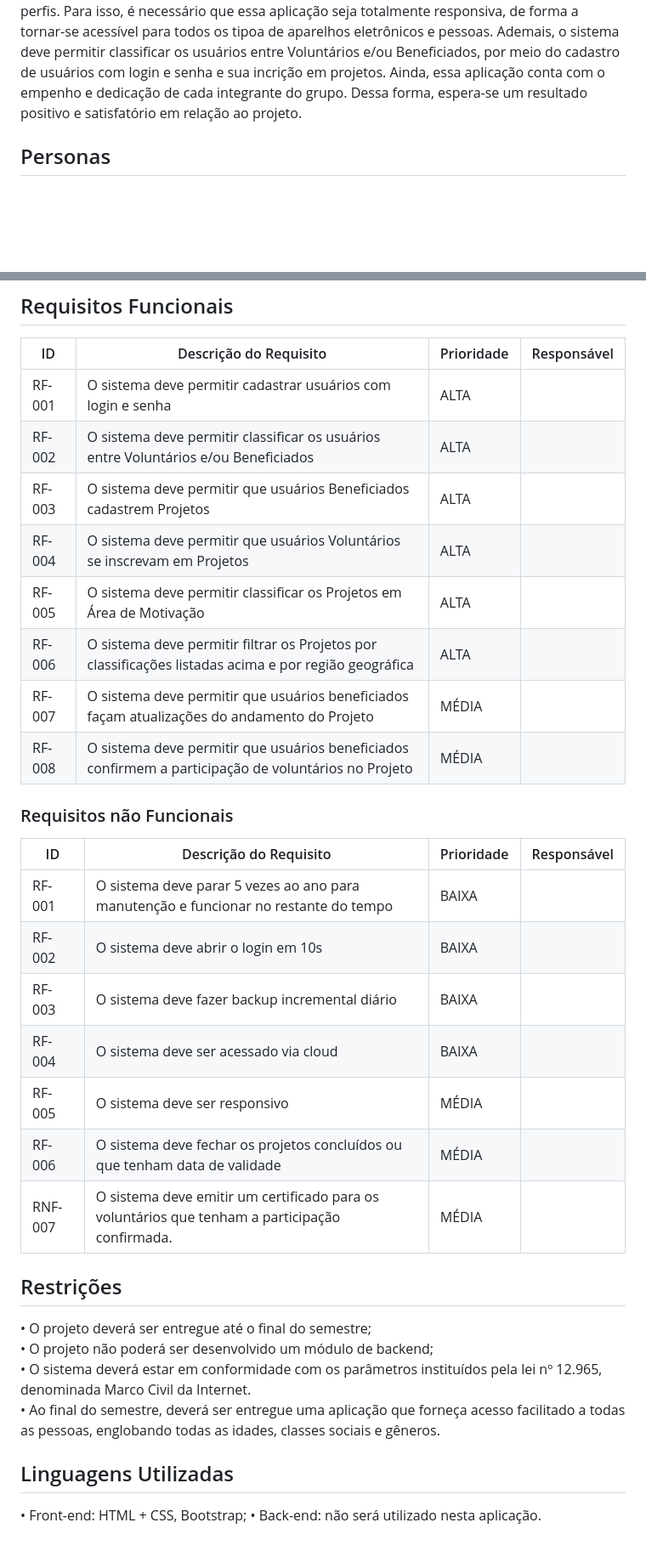
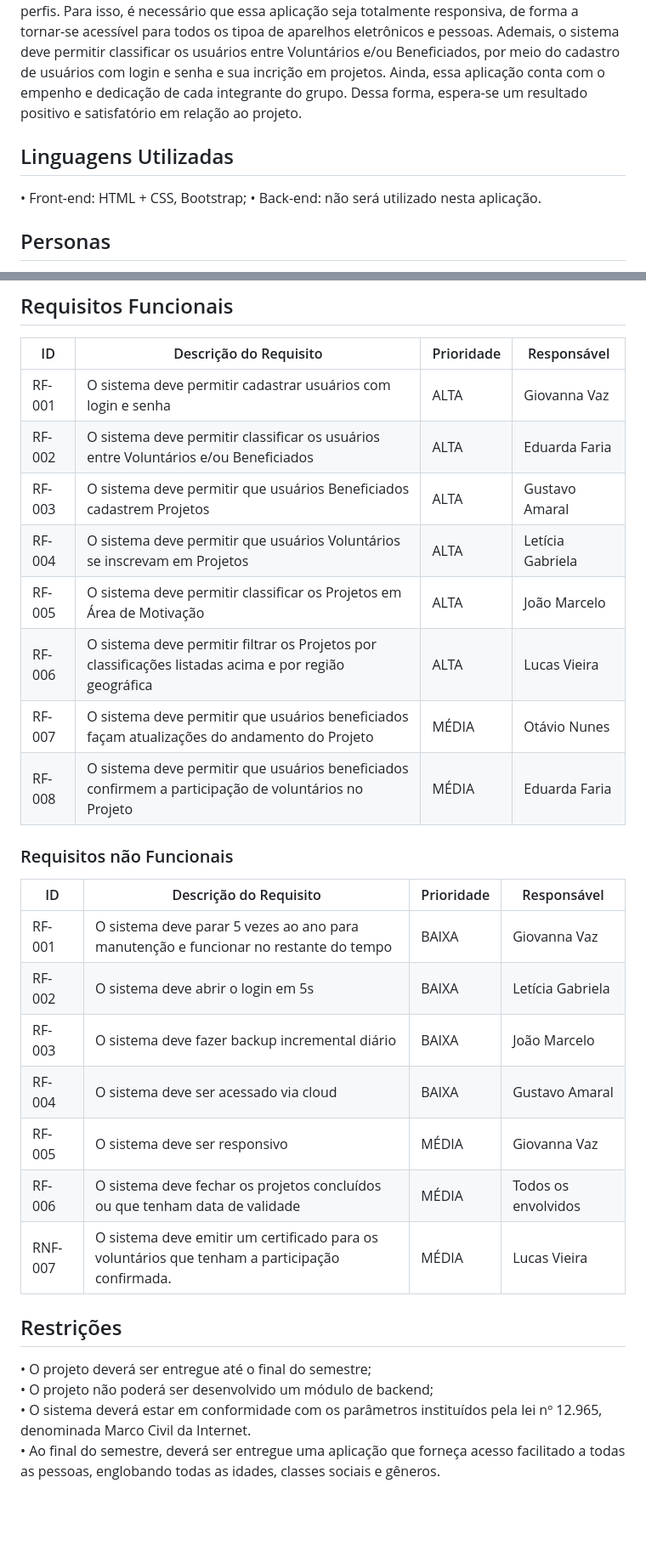
Before and after one commit to ICEI-PUC-Minas-PBR-SI/pbr-si-2023-1-p1-proj-web-g6-grupo-6, a Markdown page: docs/especification.md, 2 parts joined by grey strips. Shown at 85% size. Drawn GitHub-style; blank space fills up the shorter version.

```diff
--- a/docs/especification.md
+++ b/docs/especification.md
@@ -1,5 +1,9 @@
 # Especificações do Projeto
 Uma aplicação projetada para conectar diversas pessoas que possuem demandas e objetivos em cima do mesmo tópico: trabalho voluntário. Com o propósito de facilitar a interação entre voluntários e pessoas que necessitam de algum auxílio, o projeto consiste em desenvolver uma plataforma que assegura que os usuários se cadastrem e se identifiquem como voluntários ou beneficiários e, assim, conecta ambos os lados de acordo com a compatibilidade entre os perfis. Para isso, é necessário que essa aplicação seja totalmente responsiva, de forma a tornar-se acessível para todos os tipoa de aparelhos eletrônicos e pessoas. Ademais, o sistema deve permitir classificar os usuários entre Voluntários e/ou Beneficiados, por meio do cadastro de usuários com login e senha e sua incrição em projetos. Ainda, essa aplicação conta com o empenho e dedicação de cada integrante do grupo. Dessa forma, espera-se um resultado positivo e satisfatório em relação ao projeto.
+
+## Linguagens Utilizadas
+• Front-end: HTML + CSS, Bootstrap;
+• Back-end: não será utilizado nesta aplicação.
 
 ## Personas
 • Persona 1: João, 19 anos, estudante tentando ingressar em uma universidade pública para concluir o ensino superior, classe média-baixa.<br />
@@ -48,32 +52,28 @@ Definição de Pronto: <br />
 ## Requisitos Funcionais
 |ID    | Descrição do Requisito  | Prioridade | Responsável |
 |------|-----------------------------------------|----| ----|
-|RF-001| O sistema deve permitir cadastrar usuários com login e senha|  ALTA |
-|RF-002| O sistema deve permitir classificar os usuários entre Voluntários e/ou Beneficiados | ALTA |
-|RF-003| O sistema deve permitir que usuários Beneficiados cadastrem Projetos | ALTA |
-|RF-004| O sistema deve permitir que usuários Voluntários se inscrevam em Projetos |  ALTA |
-|RF-005| O sistema deve permitir classificar os Projetos em Área de Motivação | ALTA |
-|RF-006| O sistema deve permitir filtrar os Projetos por classificações listadas acima e por região geográfica | ALTA |
-|RF-007| O sistema deve permitir que usuários beneficiados façam atualizações do andamento do Projeto | MÉDIA |
-|RF-008| O sistema deve permitir que usuários beneficiados confirmem a participação de voluntários no Projeto | MÉDIA |
+|RF-001| O sistema deve permitir cadastrar usuários com login e senha|  ALTA | Giovanna Vaz |
+|RF-002| O sistema deve permitir classificar os usuários entre Voluntários e/ou Beneficiados | ALTA | Eduarda Faria |
+|RF-003| O sistema deve permitir que usuários Beneficiados cadastrem Projetos | ALTA | Gustavo Amaral |
+|RF-004| O sistema deve permitir que usuários Voluntários se inscrevam em Projetos |  ALTA | Letícia Gabriela |
+|RF-005| O sistema deve permitir classificar os Projetos em Área de Motivação | ALTA | João Marcelo |
+|RF-006| O sistema deve permitir filtrar os Projetos por classificações listadas acima e por região geográfica | ALTA | Lucas Vieira |
+|RF-007| O sistema deve permitir que usuários beneficiados façam atualizações do andamento do Projeto | MÉDIA | Otávio Nunes |
+|RF-008| O sistema deve permitir que usuários beneficiados confirmem a participação de voluntários no Projeto | MÉDIA | Eduarda Faria |
 
 ### Requisitos não Funcionais
 |ID    | Descrição do Requisito  | Prioridade | Responsável |
 |------|-----------------------------------------|----| ----|
-|RF-001| O sistema deve parar 5 vezes ao ano para manutenção e funcionar no restante do tempo | BAIXA |
-|RF-002| O sistema deve abrir o login em 10s | BAIXA |
-|RF-003| O sistema deve fazer backup incremental diário| BAIXA |
-|RF-004| O sistema deve ser acessado via cloud | BAIXA |
-|RF-005| O sistema deve ser responsivo | MÉDIA |
-|RF-006| O sistema deve fechar os projetos concluídos ou que tenham data de validade | MÉDIA |
-|RNF-007| O sistema deve emitir um certificado para os voluntários que tenham a participação confirmada. |MÉDIA|
+|RF-001| O sistema deve parar 5 vezes ao ano para manutenção e funcionar no restante do tempo | BAIXA | Giovanna Vaz |
+|RF-002| O sistema deve abrir o login em 5s | BAIXA | Letícia Gabriela |
+|RF-003| O sistema deve fazer backup incremental diário| BAIXA | João Marcelo |
+|RF-004| O sistema deve ser acessado via cloud | BAIXA | Gustavo Amaral |
+|RF-005| O sistema deve ser responsivo | MÉDIA | Giovanna Vaz |
+|RF-006| O sistema deve fechar os projetos concluídos ou que tenham data de validade | MÉDIA | Todos os envolvidos |
+|RNF-007| O sistema deve emitir um certificado para os voluntários que tenham a participação confirmada. |MÉDIA| Lucas Vieira |
 
 ## Restrições
 •	O projeto deverá ser entregue até o final do semestre;<br />
 •	O projeto não poderá ser desenvolvido um módulo de backend;<br />
 • O sistema deverá estar em conformidade com os parâmetros instituídos pela lei nº 12.965, denominada Marco Civil da Internet.<br />
 • Ao final do semestre, deverá ser entregue uma aplicação que forneça acesso facilitado a todas as pessoas, englobando todas as idades, classes sociais e gêneros.
-
-## Linguagens Utilizadas
-• Front-end: HTML + CSS, Bootstrap;
-• Back-end: não será utilizado nesta aplicação.
```
